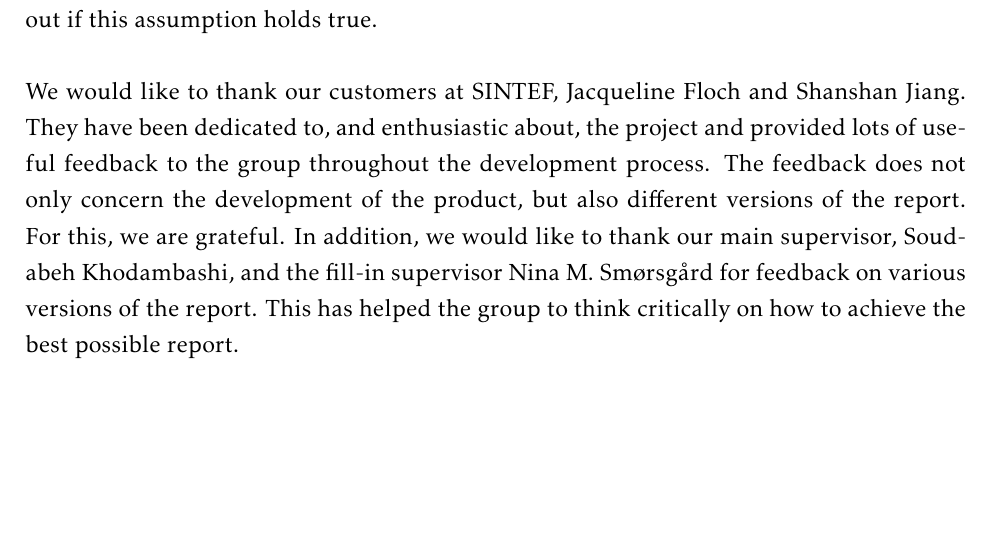
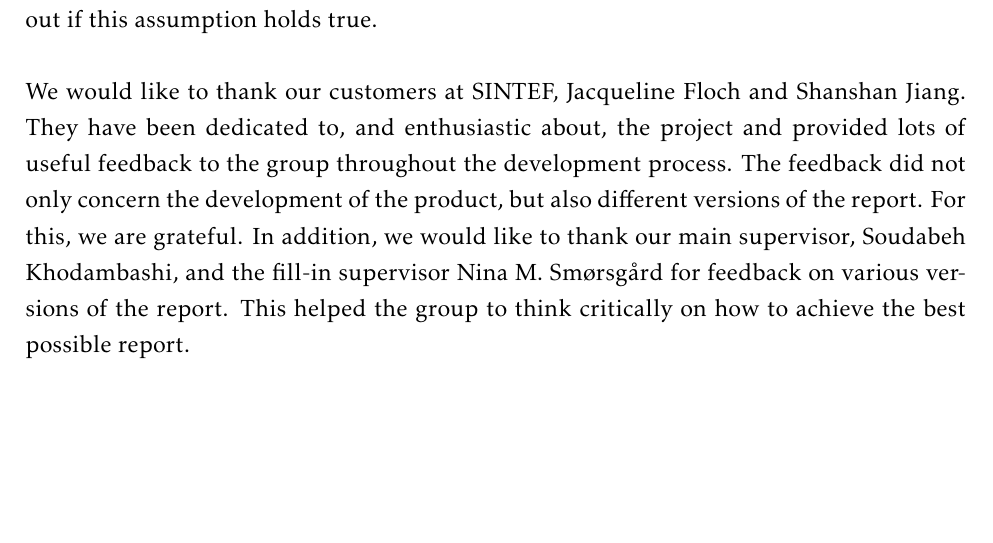
Before and after one commit to ewolden/javisst-rapport, a LaTeX thesis (main.tex, which reads preface.tex): part of page 5 of 184, cut so that both start at the same text. Compiled offline with pdfLaTeX.

Commit message:
past tense

```diff
--- a/preface.tex
+++ b/preface.tex
@@ -6,6 +6,6 @@ $\\[0.5cm]$
 
 This report describes a software development project completed by seven students in the IT2901 Informatics Project II course at Norwegian University of Science and Technology (NTNU), during the spring of 2015. The motivation behind this project was the assumption that personalization can lead to an increased interest in cultural heritage. The result of our work will be used to experiment with the personalization of cultural stories, to find out if this assumption holds true.\newline
 
-We would like to thank our customers at SINTEF, Jacqueline Floch and Shanshan Jiang. They have been dedicated to, and enthusiastic about, the project and provided lots of useful feedback to the group throughout the development process. The feedback does not only concern the development of the product, but also different versions of the report. For this, we are grateful. In addition, we would like to thank our main supervisor, Soudabeh Khodambashi, and the fill-in supervisor Nina M. Smørsgård for feedback on various versions of the report. This has helped the group to think critically on how to achieve the best possible report.
+We would like to thank our customers at SINTEF, Jacqueline Floch and Shanshan Jiang. They have been dedicated to, and enthusiastic about, the project and provided lots of useful feedback to the group throughout the development process. The feedback did not only concern the development of the product, but also different versions of the report. For this, we are grateful. In addition, we would like to thank our main supervisor, Soudabeh Khodambashi, and the fill-in supervisor Nina M. Smørsgård for feedback on various versions of the report. This helped the group to think critically on how to achieve the best possible report.
 
 \cleardoublepage
```
